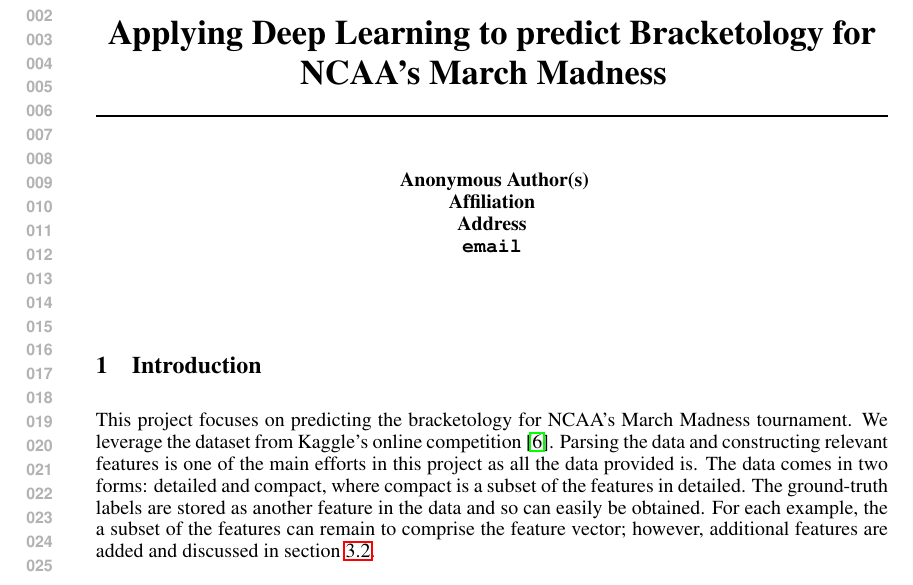
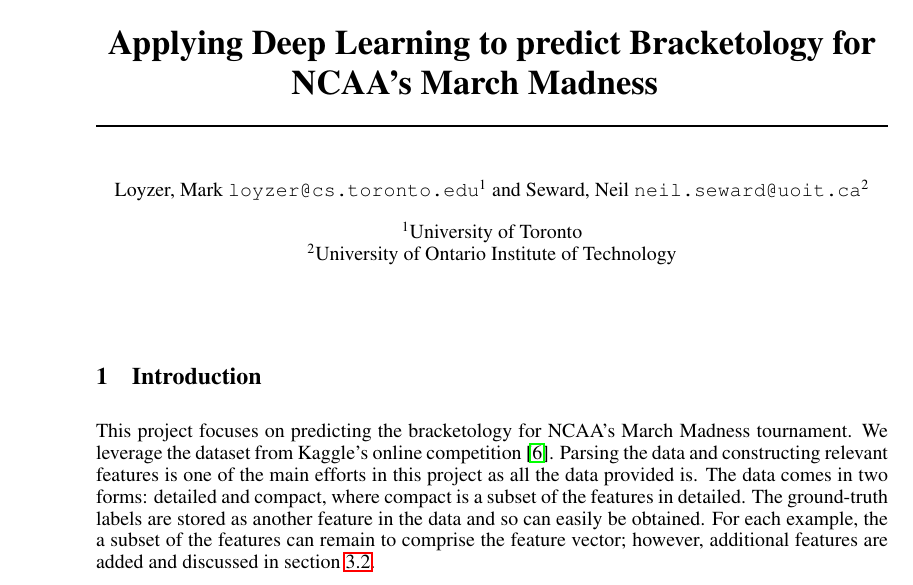
Before and after one commit to Counterfly/MarchMadness, a LaTeX document (report/report.tex): part of page 1 of 21, cut at the place of the change. Compiled offline with pdfLaTeX.

Commit message:
Update maketitle

```diff
--- a/report/report.tex
+++ b/report/report.tex
@@ -14,10 +14,10 @@
 \begin{document}
 
 \title{Applying Deep Learning to predict Bracketology for NCAA's March Madness
-\author{Loyzer, Mark \texttt{loyzer@cs.toronto.edu}}
-\affil{Department of Computer Science
-University of Toronto
-Toronto, Ontario, Canada}
+\author[1]{Loyzer, Mark \texttt{loyzer@cs.toronto.edu}}
+\author[2]{Seward, Neil \texttt{neil.seward@uoit.ca}}
+\affil[1]{University of Toronto}
+\affil[2]{University of Ontario Institute of Technology}
 }
 
 
```
Also changed, not shown: report/report.pdf, report/report.tex (2 more changed lines), 1 other file.
